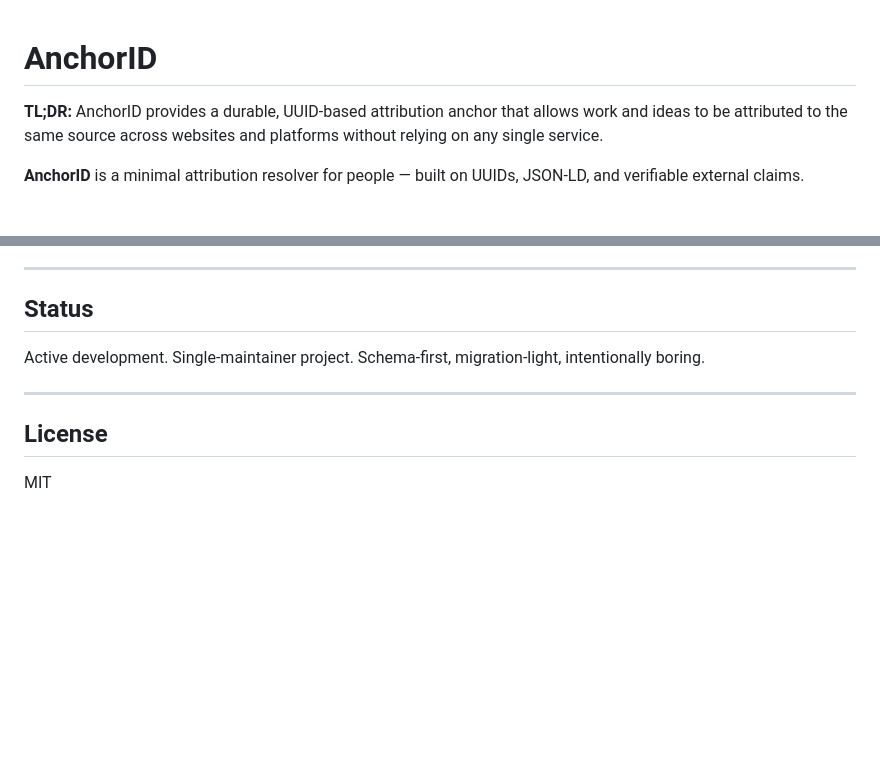
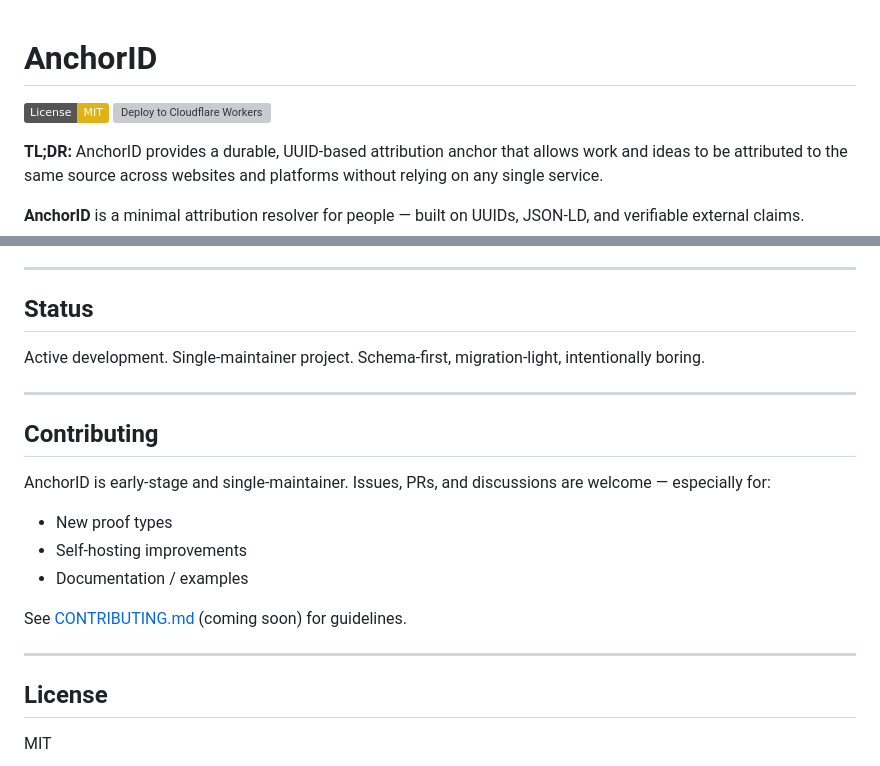
Before and after one commit to lowerpower/AnchorID, a Markdown page: README.md, 2 parts joined by grey strips. Rendered like a GitHub page; badges without logos; blank space fills up the shorter version; grey boxes are pictures that could not be loaded.

Commit message:
Update README.md
add badges and contributors

```diff
--- a/README.md
+++ b/README.md
@@ -1,5 +1,7 @@
 
 # AnchorID
+[![License: MIT](https://img.shields.io/badge/License-MIT-yellow.svg)](https://opensource.org/licenses/MIT)
+[![Deploy to Cloudflare Workers](https://deploy.workers.cloudflare.com/button)](https://deploy.workers.cloudflare.com/?url=https://github.com/lowerpower/AnchorID)
 
 **TL;DR:** AnchorID provides a durable, UUID-based attribution anchor that allows work and ideas to be attributed to the same source across websites and platforms without relying on any single service.
 
@@ -315,6 +317,17 @@ Schema-first, migration-light, intentionally boring.
 
 ---
 
+## Contributing
+
+AnchorID is early-stage and single-maintainer. Issues, PRs, and discussions are welcome — especially for:
+- New proof types
+- Self-hosting improvements
+- Documentation / examples
+
+See [CONTRIBUTING.md](CONTRIBUTING.md) (coming soon) for guidelines.
+
+---
+
 ## License
 
 MIT
```
